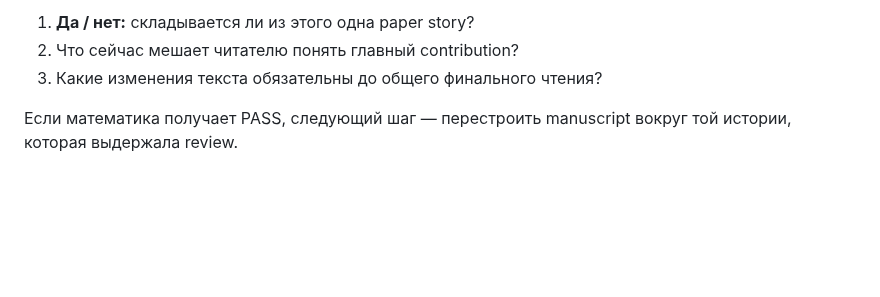
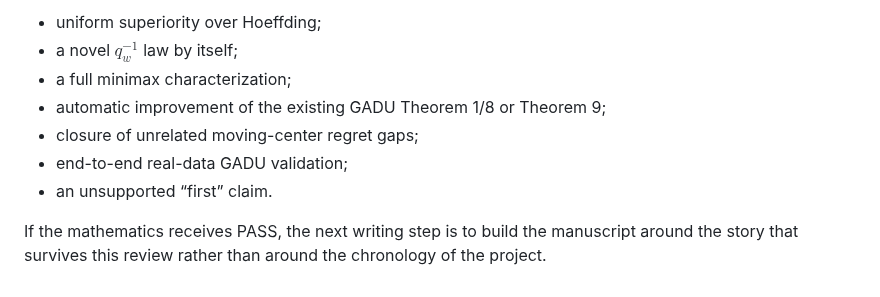
Before and after one commit to RybakovAlexeyN/gadu_team_review, a Markdown page: PAPER_REVIEW.md, the part around one of its changes. Drawn GitHub-style; blank space fills up the shorter version.

```diff
--- a/PAPER_REVIEW.md
+++ b/PAPER_REVIEW.md
@@ -71,6 +72,10 @@ one positive row = one independent Bernoulli success
 
-1. **Да / нет:** складывается ли из этого одна paper story?
-2. Что сейчас мешает читателю понять главный contribution?
-3. Какие изменения текста обязательны до общего финального чтения?
+- uniform superiority over Hoeffding;
+- a novel $q_w^{-1}$ law by itself;
+- a full minimax characterization;
+- automatic improvement of the existing GADU Theorem 1/8 or Theorem 9;
+- closure of unrelated moving-center regret gaps;
+- end-to-end real-data GADU validation;
+- an unsupported “first” claim.
 
-Если математика получает PASS, следующий шаг — перестроить manuscript вокруг той истории, которая выдержала review.
+If the mathematics receives PASS, the next writing step is to build the manuscript around the story that survives this review rather than around the chronology of the project.
```
Also changed, not shown: other parts of PAPER_REVIEW.md (+44 -43 lines).
